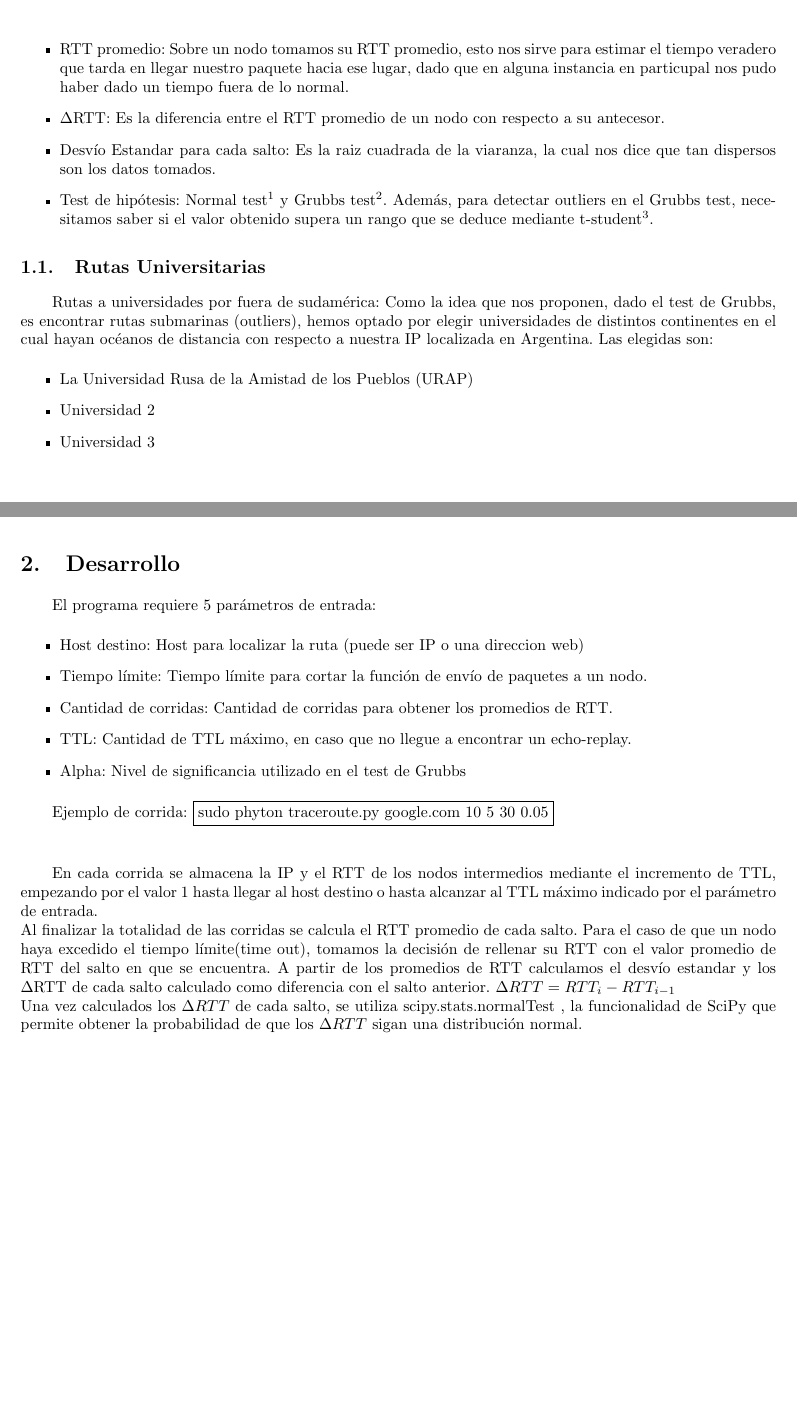
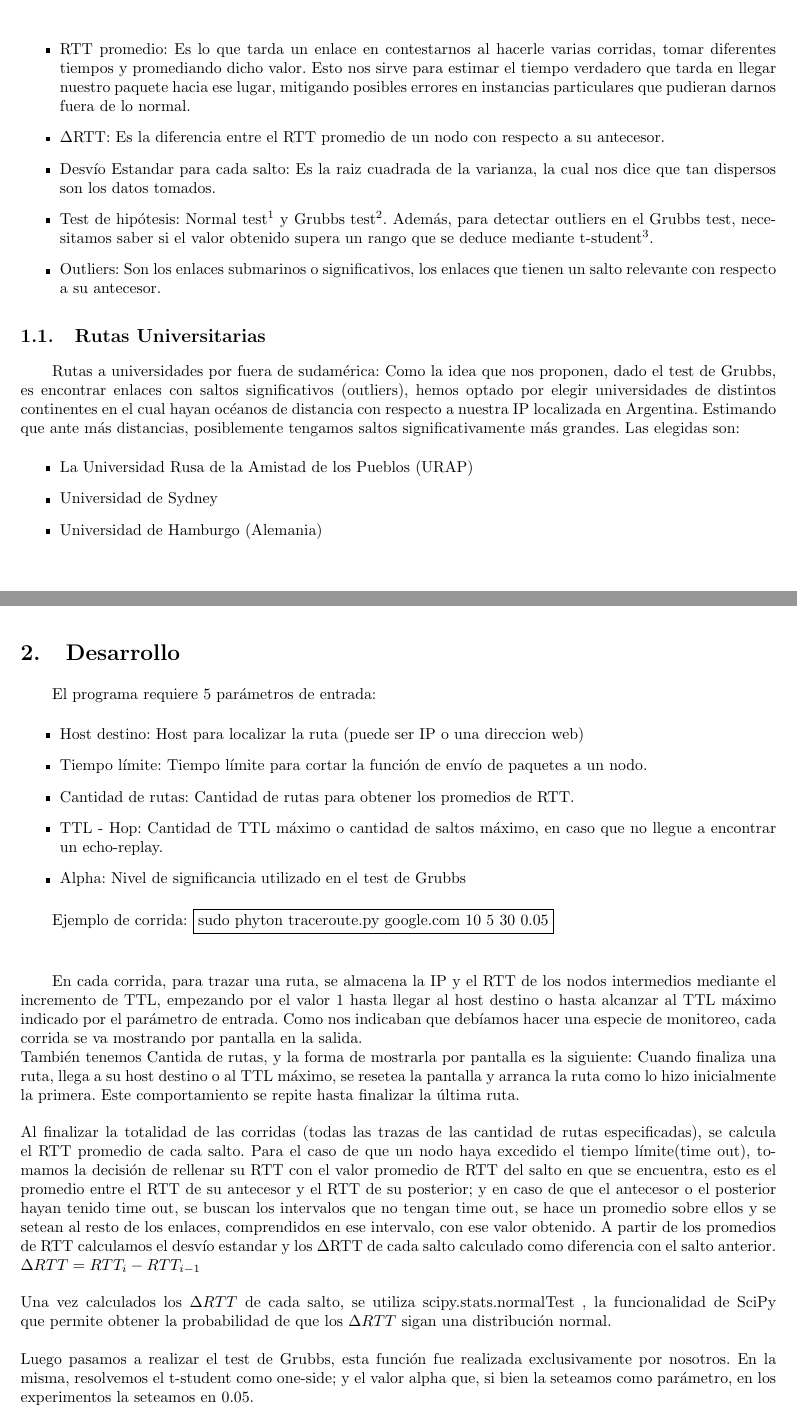
Before and after one commit to pepepotamoo/REDES_TP2, a LaTeX document (informe/informe.tex, which reads informe/desarrollo.tex, informe/introduccion.tex): two parts of pages 4 and 5 of 15, joined at a grey line, cut at the place of the change, the shorter picture padded with empty space. Compiled offline with pdfLaTeX.

Commit message:
corrigiendo detalles

```diff
--- a/informe/desarrollo.tex
+++ b/informe/desarrollo.tex
@@ -9,9 +9,9 @@ El programa requiere 5 parámetros de entrada:
 
 \item Tiempo límite: Tiempo límite para cortar la función de envío de paquetes a un nodo.
 
-\item Cantidad de corridas: Cantidad de corridas para obtener los promedios de RTT.
+\item Cantidad de rutas: Cantidad de rutas para obtener los promedios de RTT.
 
-\item TTL: Cantidad de TTL máximo, en caso que no llegue a encontrar un echo-replay.
+\item TTL - Hop: Cantidad de TTL máximo o cantidad de saltos m\'aximo, en caso que no llegue a encontrar un echo-replay.
 
 \item Alpha:  Nivel de significancia utilizado en el test de Grubbs
 
@@ -22,9 +22,15 @@ Ejemplo de corrida:
 \\
 \\
 
-En cada corrida se almacena la IP y el RTT de los nodos intermedios mediante el incremento de TTL, empezando por el valor 1 hasta llegar al host destino o hasta alcanzar al TTL máximo indicado por el parámetro de entrada.
+En cada corrida, para trazar una ruta, se almacena la IP y el RTT de los nodos intermedios mediante el incremento de TTL, empezando por el valor 1 hasta llegar al host destino o hasta alcanzar al TTL máximo indicado por el parámetro de entrada. Como nos indicaban que deb\'iamos hacer una especie de monitoreo, cada corrida se va mostrando por pantalla en la salida.\\
+Tambi\'en tenemos Cantida de rutas, y la forma de mostrarla por pantalla es la siguiente: Cuando finaliza una ruta, llega a su host destino o al TTL m\'aximo, se resetea la pantalla y arranca la ruta como lo hizo inicialmente la primera. Este comportamiento se repite hasta finalizar la \'ultima ruta.
 \\
-Al finalizar la totalidad de las corridas se calcula el RTT promedio de cada salto. Para el caso de que un nodo haya excedido el tiempo límite(time out), tomamos la decisión de rellenar su RTT con el valor promedio de RTT del salto en que se encuentra. A partir de los promedios de RTT calculamos el desvío estandar y los $\Delta$RTT de cada salto calculado como diferencia con el salto anterior.
+\\
+Al finalizar la totalidad de las corridas (todas las trazas de las cantidad de rutas especificadas), se calcula el RTT promedio de cada salto. Para el caso de que un nodo haya excedido el tiempo límite(time out), tomamos la decisión de rellenar su RTT con el valor promedio de RTT del salto en que se encuentra, esto es el promedio entre el RTT de su antecesor y el RTT de su posterior; y en caso de que el antecesor o el posterior hayan tenido time out, se buscan los intervalos que no tengan time out, se hace un promedio sobre ellos y se setean al resto de los enlaces, comprendidos en ese intervalo, con ese valor obtenido. A partir de los promedios de RTT calculamos el desvío estandar y los $\Delta$RTT de cada salto calculado como diferencia con el salto anterior.
 $\Delta RTT = RTT_{i} - RTT _{i-1}$
 \\
+\\
 Una vez calculados los $\Delta RTT$ de cada salto, se utiliza scipy.stats.normalTest , la funcionalidad de SciPy que permite obtener la probabilidad de que los $\Delta RTT$ sigan una distribución normal.
+\\
+\\
+Luego pasamos a realizar el test de Grubbs, esta funci\'on fue realizada exclusivamente por nosotros. En la misma, resolvemos el t-student como one-side; y el valor alpha que, si bien la seteamos como par\'ametro, en los experimentos la seteamos en 0.05.
--- a/informe/introduccion.tex
+++ b/informe/introduccion.tex
@@ -29,22 +29,24 @@ Una vez logrado el correcto funcionamiento del traceroute, con lo cual podremos
 
 \begin{itemize}
 
-\item RTT promedio: Sobre un nodo tomamos su RTT promedio, esto nos sirve para estimar el tiempo veradero que tarda en llegar nuestro paquete hacia ese lugar, dado que en alguna instancia en particupal nos pudo haber dado un tiempo fuera de lo normal.
+\item RTT promedio: Es lo que tarda un enlace en contestarnos al hacerle varias corridas, tomar diferentes tiempos y promediando dicho valor. Esto nos sirve para estimar el tiempo verdadero que tarda en llegar nuestro paquete hacia ese lugar, mitigando posibles errores en instancias particulares que pudieran darnos fuera de lo normal.
 
 \item $\Delta$RTT: Es la diferencia entre el RTT promedio de un nodo con respecto a su antecesor.
 
-\item Desv\'io Estandar para cada salto: Es la raiz cuadrada de la viaranza, la cual nos dice que tan dispersos son los datos tomados.
+\item Desv\'io Estandar para cada salto: Es la raiz cuadrada de la varianza, la cual nos dice que tan dispersos son los datos tomados.
 
 \item Test de hip\'otesis: Normal test\footnote{\url{https://en.wikipedia.org/wiki/Normal_distribution}} y Grubbs test\footnote{\url{https://en.wikipedia.org/wiki/Grubbs\%27_test_for_outliers}}. Adem\'as, para detectar outliers en el Grubbs test, necesitamos saber si el valor obtenido supera un rango que se deduce mediante t-student\footnote{\url{https://en.wikipedia.org/wiki/Student\%27s_t-distribution}}.
+
+\item Outliers: Son los enlaces submarinos o significativos, los enlaces que tienen un salto relevante con respecto a su antecesor.
 
 \end{itemize}
 
 \subsection{Rutas Universitarias}
 
-Rutas a universidades por fuera de sudam\'erica: Como la idea que nos proponen, dado el test de Grubbs, es encontrar rutas submarinas (outliers), hemos optado por elegir universidades de distintos continentes en el cual hayan océanos de distancia con respecto a nuestra IP localizada en Argentina. Las elegidas son:
+Rutas a universidades por fuera de sudam\'erica: Como la idea que nos proponen, dado el test de Grubbs, es encontrar enlaces con saltos significativos (outliers), hemos optado por elegir universidades de distintos continentes en el cual hayan oc\'eanos de distancia con respecto a nuestra IP localizada en Argentina. Estimando que ante m\'as distancias, posiblemente tengamos saltos significativamente m\'as grandes. Las elegidas son:
 
 \begin{itemize}
 \item La Universidad Rusa de la Amistad de los Pueblos (URAP)
-\item Universidad 2
-\item Universidad 3
+\item Universidad de Sydney
+\item Universidad de Hamburgo (Alemania)
 \end{itemize}
```
Also changed, not shown: informe/analisis.tex (+2 -2 lines), informe/analisis2.tex (+1 -3 lines), informe/analisis3.tex (+3 -4 lines), informe/informe.tex (+2 -0 lines), informe/introduccion.tex (2 more changed lines).
